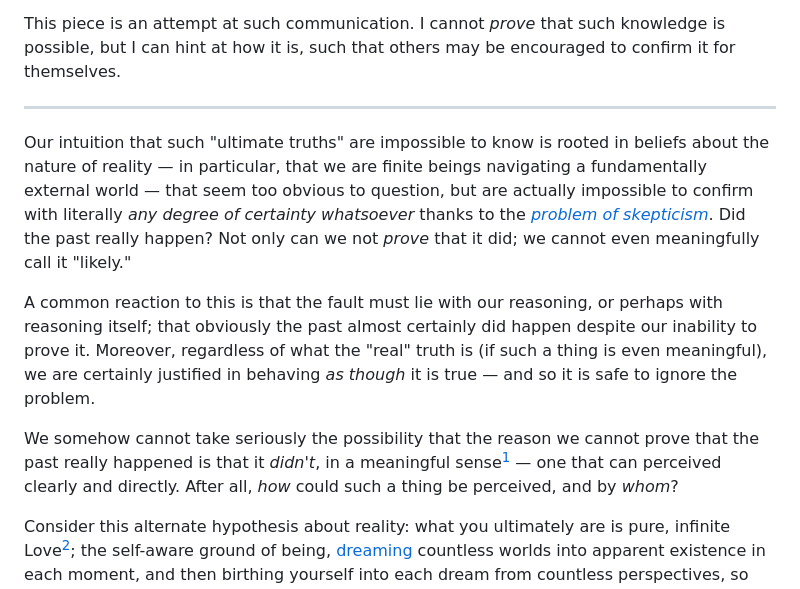
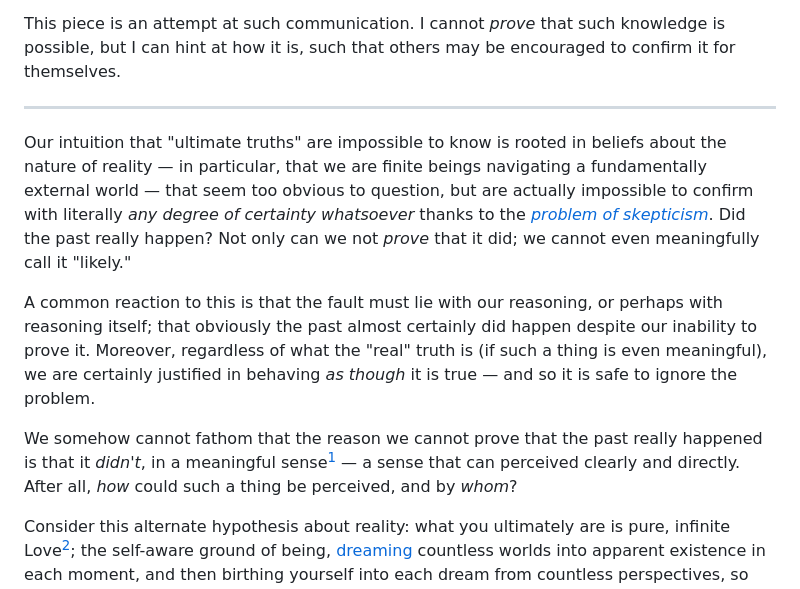
Before and after one commit to monktastic/hackmd, a Markdown page: philosophy/love-verified.md, the part around the change. Rendered like a GitHub page.

Commit message:
Simplifying some language

```diff
--- a/philosophy/love-verified.md
+++ b/philosophy/love-verified.md
@@ -10,11 +10,11 @@ This piece is an attempt at such communication. I cannot _prove_ that such knowl
 
 ---
 
-Our intuition that such "ultimate truths" are impossible to know is rooted in beliefs about the nature of reality — in particular, that we are finite beings navigating a fundamentally external world — that seem too obvious to question, but are actually impossible to confirm with literally _any degree of certainty whatsoever_ thanks to the [_problem of skepticism_](radical-skepticism.md). Did the past really happen? Not only can we not _prove_ that it did; we cannot even meaningfully call it "likely."
+Our intuition that "ultimate truths" are impossible to know is rooted in beliefs about the nature of reality — in particular, that we are finite beings navigating a fundamentally external world — that seem too obvious to question, but are actually impossible to confirm with literally _any degree of certainty whatsoever_ thanks to the [_problem of skepticism_](radical-skepticism.md). Did the past really happen? Not only can we not _prove_ that it did; we cannot even meaningfully call it "likely."
 
 A common reaction to this is that the fault must lie with our reasoning, or perhaps with reasoning itself; that obviously the past almost certainly did happen despite our inability to prove it. Moreover, regardless of what the "real" truth is (if such a thing is even meaningful), we are certainly justified in behaving _as though_ it is true — and so it is safe to ignore the problem.
 
-We somehow cannot take seriously the possibility that the reason we cannot prove that the past really happened is that it _didn't_, in a meaningful sense[^no-time] — one that can perceived clearly and directly. After all, _how_ could such a thing be perceived, and by _whom_?
+We somehow cannot fathom that the reason we cannot prove that the past really happened is that it _didn't_, in a meaningful sense[^no-time] — a sense that can perceived clearly and directly. After all, _how_ could such a thing be perceived, and by _whom_?
 
 Consider this alternate hypothesis about reality: what you ultimately are is pure, infinite Love[^Love]; the self-aware ground of being, [dreaming](https://www.youtube.com/watch?v=ckiNNgfMKcQ) countless worlds into apparent existence in each moment, and then birthing yourself into each dream from countless perspectives, so that you may live out all possible experiences. You carefully hide this truth from yourself so that you may remain immersed in the drama — which is where you find yourself now.
 
```
